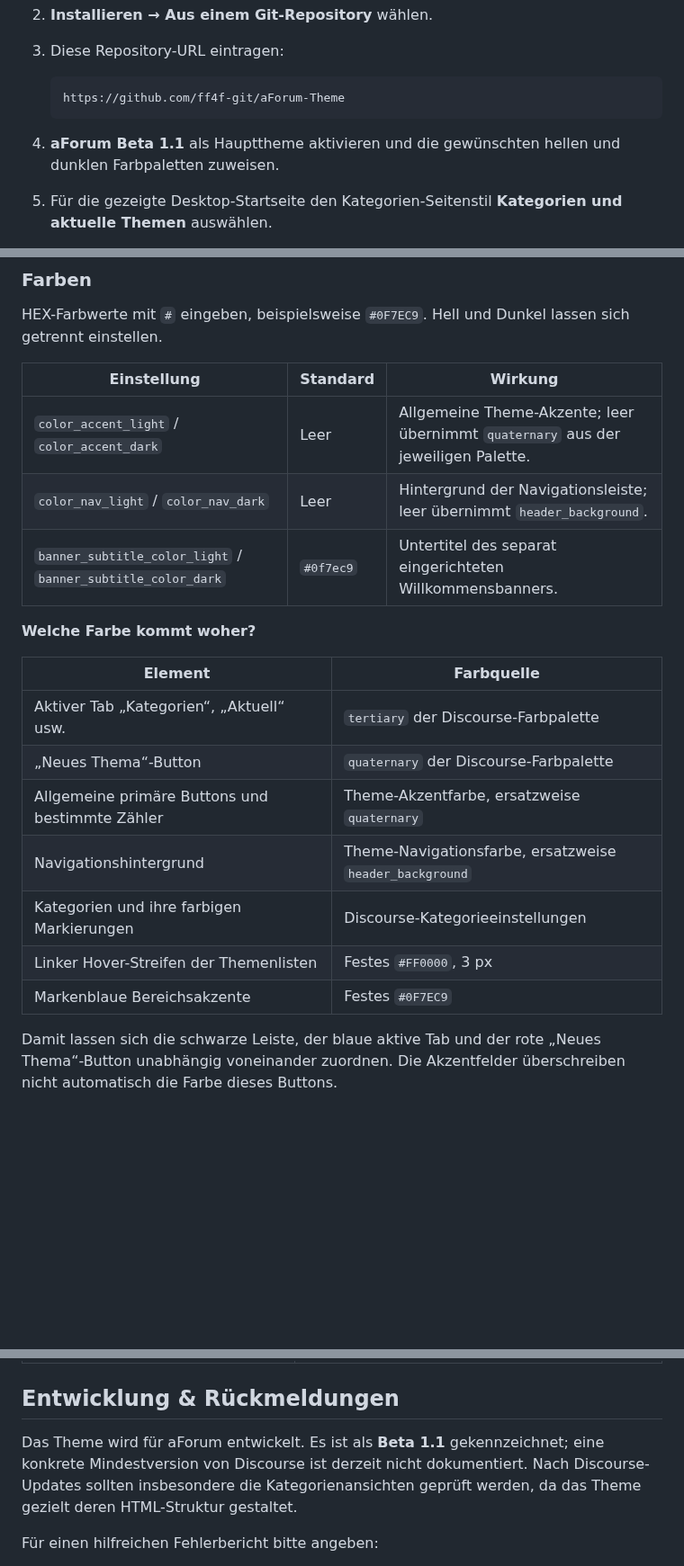
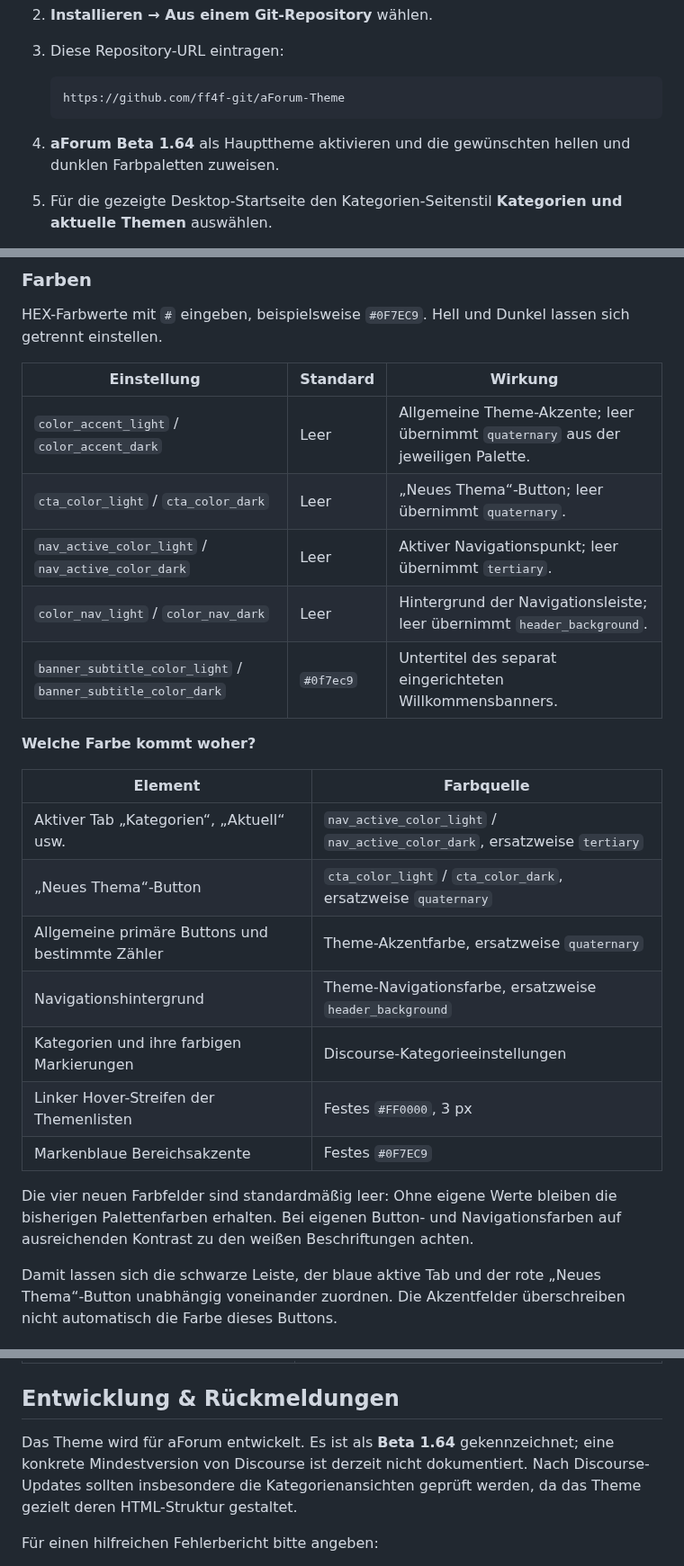
Before and after one commit to ff4f-git/aForum-Theme, a Markdown page: README.md, 3 parts joined by grey strips. Shown at 90% size. Drawn GitHub-style; blank space fills up the shorter version.

````diff
--- a/README.md
+++ b/README.md
@@ -57,7 +57,7 @@ Die mobile Kategorienansicht verwendet eigenes Discourse-Markup. Die Darstellung
    https://github.com/ff4f-git/aForum-Theme
    ```
 
-4. **aForum Beta 1.1** als Haupttheme aktivieren und die gewünschten hellen und dunklen Farbpaletten zuweisen.
+4. **aForum Beta 1.64** als Haupttheme aktivieren und die gewünschten hellen und dunklen Farbpaletten zuweisen.
 5. Für die gezeigte Desktop-Startseite den Kategorien-Seitenstil **Kategorien und aktuelle Themen** auswählen.
 6. Für den aForum-Schriftmix **Oxanium** als Discourse-Basisschrift einstellen. Inter wird vom Theme über Google Fonts geladen.
 7. Gewünschte zusätzliche Komponenten zuweisen und die Darstellung auf Desktop und Smartphone prüfen.
@@ -104,6 +104,8 @@ HEX-Farbwerte mit `#` eingeben, beispielsweise `#0F7EC9`. Hell und Dunkel lassen
 | Einstellung | Standard | Wirkung |
 | --- | --- | --- |
 | `color_accent_light` / `color_accent_dark` | Leer | Allgemeine Theme-Akzente; leer übernimmt `quaternary` aus der jeweiligen Palette. |
+| `cta_color_light` / `cta_color_dark` | Leer | „Neues Thema“-Button; leer übernimmt `quaternary`. |
+| `nav_active_color_light` / `nav_active_color_dark` | Leer | Aktiver Navigationspunkt; leer übernimmt `tertiary`. |
 | `color_nav_light` / `color_nav_dark` | Leer | Hintergrund der Navigationsleiste; leer übernimmt `header_background`. |
 | `banner_subtitle_color_light` / `banner_subtitle_color_dark` | `#0f7ec9` | Untertitel des separat eingerichteten Willkommensbanners. |
 
@@ -111,13 +113,15 @@ HEX-Farbwerte mit `#` eingeben, beispielsweise `#0F7EC9`. Hell und Dunkel lassen
 
 | Element | Farbquelle |
 | --- | --- |
-| Aktiver Tab „Kategorien“, „Aktuell“ usw. | `tertiary` der Discourse-Farbpalette |
-| „Neues Thema“-Button | `quaternary` der Discourse-Farbpalette |
+| Aktiver Tab „Kategorien“, „Aktuell“ usw. | `nav_active_color_light` / `nav_active_color_dark`, ersatzweise `tertiary` |
+| „Neues Thema“-Button | `cta_color_light` / `cta_color_dark`, ersatzweise `quaternary` |
 | Allgemeine primäre Buttons und bestimmte Zähler | Theme-Akzentfarbe, ersatzweise `quaternary` |
 | Navigationshintergrund | Theme-Navigationsfarbe, ersatzweise `header_background` |
 | Kategorien und ihre farbigen Markierungen | Discourse-Kategorieeinstellungen |
 | Linker Hover-Streifen der Themenlisten | Festes `#FF0000`, 3 px |
 | Markenblaue Bereichsakzente | Festes `#0F7EC9` |
+
+Die vier neuen Farbfelder sind standardmäßig leer: Ohne eigene Werte bleiben die bisherigen Palettenfarben erhalten. Bei eigenen Button- und Navigationsfarben auf ausreichenden Kontrast zu den weißen Beschriftungen achten.
 
 Damit lassen sich die schwarze Leiste, der blaue aktive Tab und der rote „Neues Thema“-Button unabhängig voneinander zuordnen. Die Akzentfelder überschreiben nicht automatisch die Farbe dieses Buttons.
 
@@ -150,7 +154,7 @@ Die nativen Discourse-Navigationsfunktionen bleiben die Grundlage. Das Theme ers
 
 ## Entwicklung & Rückmeldungen
 
-Das Theme wird für aForum entwickelt. Es ist als **Beta 1.1** gekennzeichnet; eine konkrete Mindestversion von Discourse ist derzeit nicht dokumentiert. Nach Discourse-Updates sollten insbesondere die Kategorienansichten geprüft werden, da das Theme gezielt deren HTML-Struktur gestaltet.
+Das Theme wird für aForum entwickelt. Es ist als **Beta 1.64** gekennzeichnet; eine konkrete Mindestversion von Discourse ist derzeit nicht dokumentiert. Nach Discourse-Updates sollten insbesondere die Kategorienansichten geprüft werden, da das Theme gezielt deren HTML-Struktur gestaltet.
 
 Für einen hilfreichen Fehlerbericht bitte angeben:
 
````
Also changed, not shown: other parts of README.md (+10 -10 lines), docs/images/aforum-homepage-beta-1-64.jpg (added).
